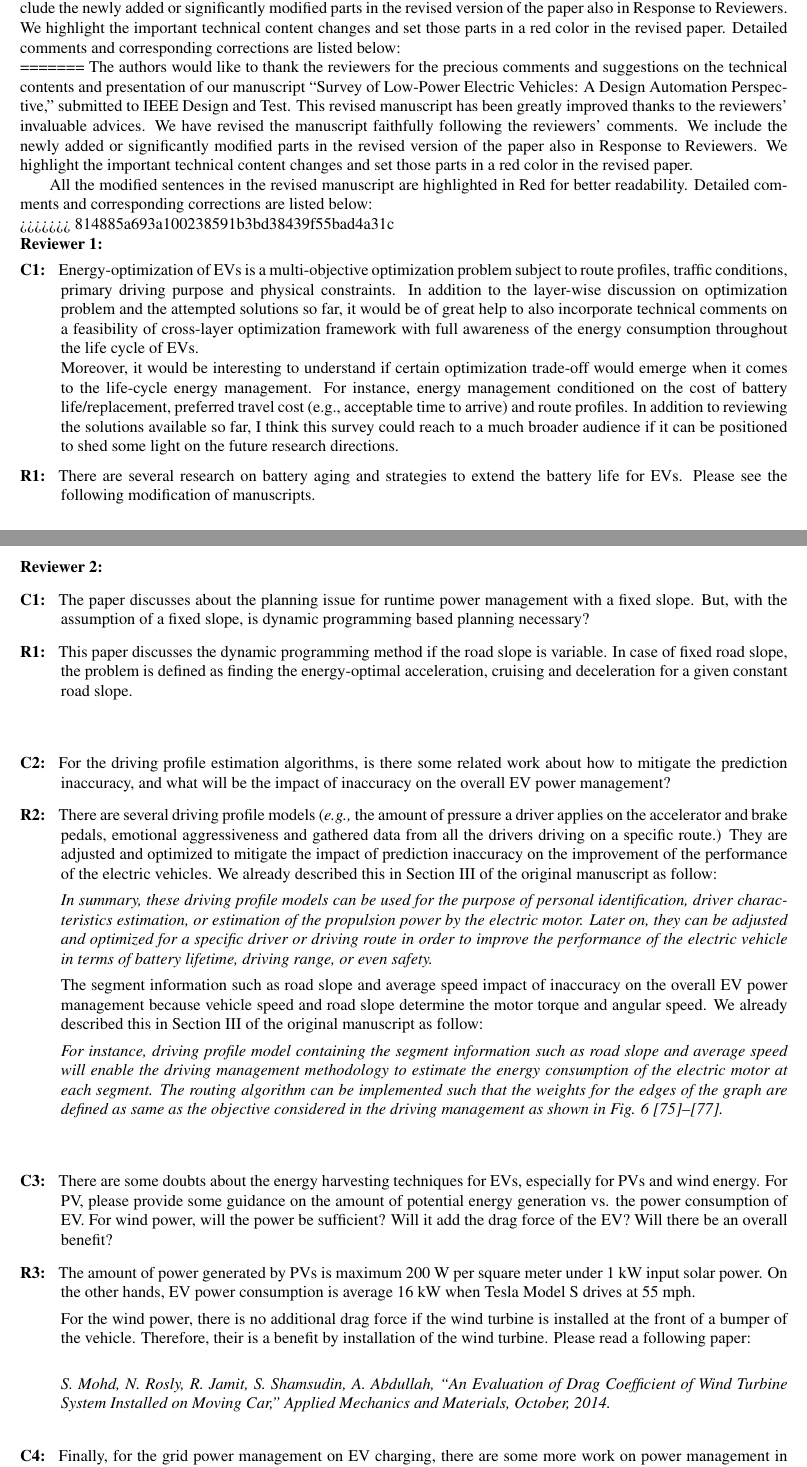
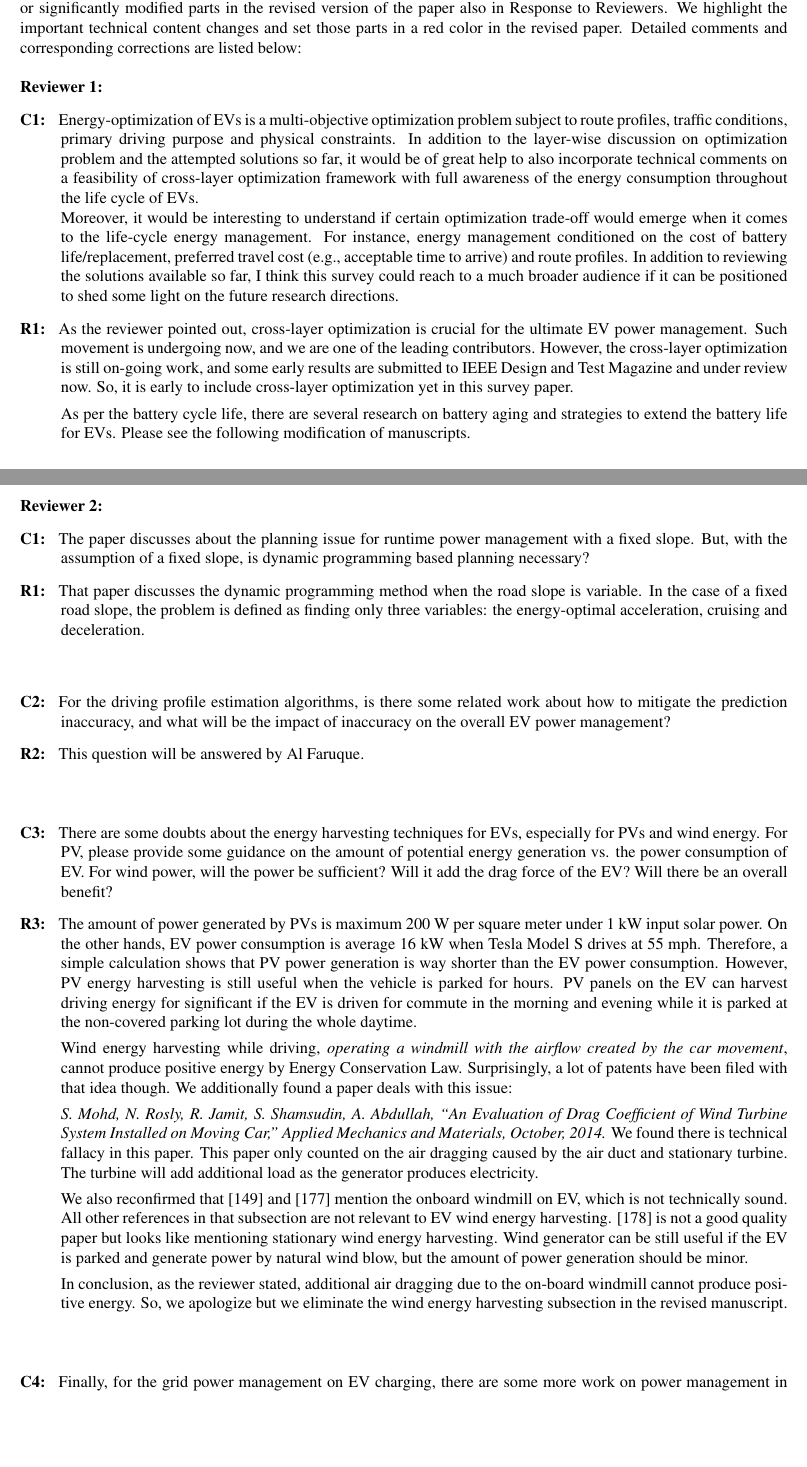
Before and after one commit to donkyu/DandT-EV-Survey-R1, a LaTeX paper (response to reviewers/letter.tex): two parts of pages 1 and 2 of 3, joined at a grey line, cut so that both start at the same text, the shorter picture padded with empty space. Compiled offline with pdfLaTeX.

Commit message:
Wind energy removed
I removed wind energy section.

```diff
--- a/response to reviewers/letter.tex
+++ b/response to reviewers/letter.tex
@@ -13,13 +13,11 @@
 
 \maketitle
 
-<<<<<<< HEAD
-The authors would like to thank the reviewers for the important comments and suggestions on the technical contents and presentation of our manuscript ``Survey of Low-Power Electric Vehicles: A Design Automation Perspective,'' submitted to IEEE Design and Test. This revised manuscript has been greatly improved thanks to the reviewers’ invaluable advices. We have revised the manuscript faithfully following the reviewers’ comments. We include the newly added or significantly modified parts in the revised version of the paper also in Response to Reviewers. We highlight the important technical content changes and set those parts in a red color in the revised paper. Detailed comments and corresponding corrections are listed below:\\
-=======
-The authors would like to thank the reviewers for the precious comments and suggestions on the technical contents and presentation of our manuscript ``Survey of Low-Power Electric Vehicles: A Design Automation Perspective,'' submitted to IEEE Design and Test. This revised manuscript has been greatly improved thanks to the reviewers' invaluable advices. We have revised the manuscript faithfully following the reviewers' comments. We include the newly added or significantly modified parts in the revised version of the paper also in Response to Reviewers. We highlight the important technical content changes and set those parts in a red color in the revised paper.
 
-All the modified sentences in the revised manuscript are highlighted in Red for better readability. Detailed com- ments and corresponding corrections are listed below:\\
->>>>>>> 814885a693a100238591b3bd38439f55bad4a31c
+The authors would like to thank the reviewers for the important comments and suggestions on the technical contents and presentation of our manuscript ``Survey of Low-Power Electric Vehicles: A Design Automation Perspective,'' submitted to IEEE Design and Test. This revised manuscript has been  improved thanks to the reviewers’ invaluable advices. We have revised the manuscript faithfully following the reviewers’ comments. We include the newly added or significantly modified parts in the revised version of the paper also in Response to Reviewers. We highlight the important technical content changes and set those parts in a red color in the revised paper. Detailed comments and corresponding corrections are listed below:\\
+%The authors would like to thank the reviewers for the precious comments and suggestions on the technical contents and presentation of our manuscript ``Survey of Low-Power Electric Vehicles: A Design Automation Perspective,'' submitted to IEEE Design and Test. This revised manuscript has been greatly improved thanks to the reviewers' invaluable advices. We have revised the manuscript faithfully following the reviewers' comments. We include the newly added or significantly modified parts in the revised version of the paper also in Response to Reviewers. We highlight the important technical content changes and set those parts in a red color in the revised paper.
+
+%All the modified sentences in the revised manuscript are highlighted in Red for better readability. Detailed com- ments and corresponding corrections are listed below:\\
 
 \setlength{\parindent}{0cm}
 %%%%%%%%%%%%%%%%%%%%%%%%%%%%
@@ -28,9 +26,12 @@ All the modified sentences in the revised manuscript are highlighted in Red for
 \begin{description}
 \item [C1: ] Energy-optimization of EVs is a multi-objective optimization problem subject to route profiles, traffic conditions, primary driving purpose and physical constraints. In addition to the layer-wise discussion on optimization problem and the attempted solutions so far, it would be of great help to also incorporate technical comments on a feasibility of cross-layer optimization framework with full awareness of the energy consumption throughout the life cycle of EVs.\\
 Moreover, it would be interesting to understand if certain optimization trade-off would emerge when it comes to the life-cycle energy management. For instance, energy management conditioned on the cost of battery life/replacement, preferred travel cost (e.g., acceptable time to arrive) and route profiles. In addition to reviewing  the solutions available so far, I think this survey could reach to a much broader audience if it can be positioned to shed some light on the future research directions.
-\item [R1: ] There are several research on battery aging and strategies to extend the battery life for EVs.  Please see the following modification of manuscripts.\\
+\item [R1: ] As the reviewer pointed out, cross-layer optimization is crucial for the ultimate EV power management. Such movement is undergoing now, and we are one of the leading contributors. However, the cross-layer optimization is still on-going work, and some early results are submitted to  IEEE Design and Test Magazine and under review now. So, it is early to include cross-layer optimization yet in this survey paper.
+
+As per the battery cycle life, there are several research on battery aging and strategies to extend the battery life for EVs.  Please see the following modification of manuscripts.\\
 
 \underline{We added a new paragraph at the end of Section II-B in the manuscript as:}\\
+
 \textcolor{red}{
 \textbf{Title of Section II-B: Propulsion Power Optimization Minimizing EV Life-Cycle Cost}\\
 A cycle life of an EV battery is largely limited by its chemistry, but the charge/discharge behavior also significantly affects the cycle life [79]. From the EV owners' perspective, the total cost of ownership that includes the EV cost (battery chemistry and capacity), which is design-time optimization, electricity usage, which is runtime power management, and battery aging, which corresponds to the residual value and/or replacement cost, are equally important. The complete total cost of ownership optimization for a dedicated user is very complicated  and yet is an open problem.
@@ -50,26 +51,35 @@ However, there have been several research practices on battery aging and guideli
 %%%%%%%%%%%%%%%%%%%%%%%%%%%%
 \begin{description}
 \item [C1: ] The paper discusses about the planning issue for runtime power management with a fixed slope. But, with the assumption of a fixed slope, is dynamic programming based planning necessary?
-\item [R1: ] This paper discusses the dynamic programming method if the road slope is variable. In case of fixed road slope, the problem is defined as  finding the energy-optimal acceleration, cruising and deceleration for a given constant road slope.\\
+\item [R1: ] That paper discusses the dynamic programming method when the road slope is variable. In the case of a fixed road slope, the problem is defined as finding only three variables: the energy-optimal acceleration, cruising and deceleration.\\
 ~\\
 
 \item [C2: ] For the driving profile estimation algorithms, is there some related work about how to mitigate the prediction inaccuracy, and what will be the impact of inaccuracy on the overall EV power management?
-\item [R2: ] There are several driving profile models (\textit{e.g.,} the amount of pressure a driver applies on the accelerator and brake pedals, emotional aggressiveness and gathered data from all the drivers driving on a specific route.) They are adjusted and optimized to mitigate the impact of prediction inaccuracy on the improvement of the performance of the electric vehicles. We already described this in Section III of the original manuscript as follow:
+\item [R2: ]
 
-\textit{In summary, these driving profile models can be used for the purpose of personal identification, driver characteristics estimation, or estimation of the propulsion power by the electric motor. Later on, they can be adjusted and optimized for a specific driver or driving route in order to improve the performance of the electric vehicle in terms of battery lifetime, driving range, or even safety.}
+This question will be answered by Al Faruque.
 
-The segment information such as road slope and average speed impact of inaccuracy on the overall EV power management because vehicle speed and road slope determine the motor torque and angular speed. We already described this in Section III of the original manuscript as follow:
+%There are several driving profile models (\textit{e.g.,} the amount of pressure a driver applies on the accelerator and brake pedals, emotional aggressiveness and gathered data from all the drivers driving on a specific route.) They are adjusted and optimized to mitigate the impact of prediction inaccuracy on the improvement of the performance of the electric vehicles. We already described this in Section III of the original manuscript as follow:
 
-\textit{For instance, driving profile model containing the segment information such as road slope and average speed will enable the driving management methodology to estimate the energy consumption of the electric motor at each segment. The routing algorithm can be implemented such that the weights for the edges of the graph are defined as same as the objective considered in the driving management as shown in Fig. 6 [75]--[77].}
-\\
+%\textit{In summary, these driving profile models can be used for the purpose of personal identification, driver characteristics estimation, or estimation of the propulsion power by the electric motor. Later on, they can be adjusted and optimized for a specific driver or driving route in order to improve the performance of the electric vehicle in terms of battery lifetime, driving range, or even safety.}
+
+%The segment information such as road slope and average speed impact of inaccuracy on the overall EV power management because vehicle speed and road slope determine the motor torque and angular speed. We already described this in Section III of the original manuscript as follow:
+
+%\textit{For instance, driving profile model containing the segment information such as road slope and average speed will enable the driving management methodology to estimate the energy consumption of the electric motor at each segment. The routing algorithm can be implemented such that the weights for the edges of the graph are defined as same as the objective considered in the driving management as shown in Fig. 6 [75]--[77].}
+%\\
 ~\\
 
 \item [C3: ] There are some doubts about the energy harvesting techniques for EVs, especially for PVs and wind energy. For PV, please provide some guidance on the amount of potential energy generation vs. the power consumption of EV. For wind power, will the power be sufficient? Will it add the drag force of the EV? Will there be an overall benefit?
-\item [R3: ] The amount of power generated by PVs is maximum 200 W per square meter under 1 kW input solar power. On the other hands, EV power consumption is average 16 kW when Tesla Model S drives at 55 mph.
+\item [R3: ] The amount of power generated by PVs is maximum 200 W per square meter under 1 kW input solar power. On the other hands, EV power consumption is average 16 kW when Tesla Model S drives at 55 mph. Therefore, a simple calculation shows that PV power generation is way shorter than the EV power consumption. However, PV energy harvesting is still useful when the vehicle is parked for hours. PV panels on the EV can harvest  driving energy for significant if the EV is driven for commute in the morning and evening while it is parked at the non-covered parking lot during the whole daytime.
 
-For the wind power, there is no additional drag force if the wind turbine is installed at the front of a bumper of the vehicle. Therefore, their is a benefit by installation of the wind turbine. Please read a following paper:\\
+Wind energy harvesting while driving, \textit{operating a windmill with the airflow created by the car movement}, cannot produce positive energy by Energy Conservation Law. Surprisingly, a lot of patents have been filed with that idea though. We additionally found a paper deals with this issue:
 
-\textit{S. Mohd, N. Rosly, R. Jamit, S. Shamsudin, A. Abdullah, ``An Evaluation of Drag Coefficient of Wind Turbine System Installed on Moving Car,'' Applied Mechanics and Materials, October, 2014.}
+\textit{S. Mohd, N. Rosly, R. Jamit, S. Shamsudin, A. Abdullah, ``An Evaluation of Drag Coefficient of Wind Turbine System Installed on Moving Car,'' Applied Mechanics and Materials, October, 2014.} We found there is technical fallacy in this paper. This paper only counted on the air dragging caused by the air duct and stationary turbine. The turbine will add additional load as the generator produces electricity.
+
+We also reconfirmed that [149] and [177] mention the onboard windmill on EV, which is not technically sound. All other references in that subsection are not relevant to EV wind energy harvesting. [178] is not a good quality paper but looks like mentioning stationary wind energy harvesting. Wind generator can be still useful if the EV is parked and generate power by natural wind blow, but the amount of power generation should be minor.
+
+In conclusion, as the reviewer stated, additional air dragging due to the on-board windmill cannot produce positive energy. So, we apologize but we eliminate the wind energy harvesting subsection in the revised manuscript.
+
 ~\\
 
 \item [C4: ] Finally, for the grid power management on EV charging, there are some more work on power management in the context of smart grid. Please provide more references and brief introduction of the algorithms used.
```
Also changed, not shown: draft/Contents/Jason_Xue_Harvesting.tex (+19 -15 lines), draft/draft.tex (+1 -1 lines), draft/Bib/BIB_Jason_Xue_Harvesting.tex (line endings or trailing spaces), draft/draft.pdf, response to reviewers/letter.pdf, 8 other files.
